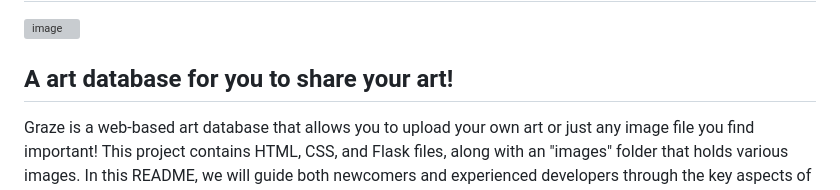
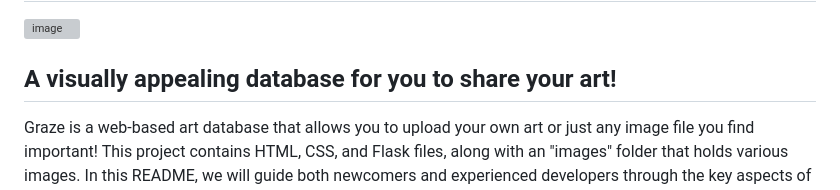
Before and after one commit to phlatfish/graze, a Markdown page: README.md, the part around the change. Rendered like a GitHub page; grey boxes are pictures that could not be loaded.

```diff
--- a/README.md
+++ b/README.md
@@ -2,7 +2,7 @@
 
 ![image](https://github.com/pointySphere/graze/assets/140008493/5e501de4-8693-449f-a967-f6959f8cf54b)
 
-## A art database for you to share your art!
+## A visually appealing database for you to share your art!
 
 Graze is a web-based art database that allows you to upload your own art or just any image file you find important! This project contains HTML, CSS, and Flask files, along with an "images" folder that holds various images. In this README, we will guide both newcomers and experienced developers through the key aspects of this project.
 
```
